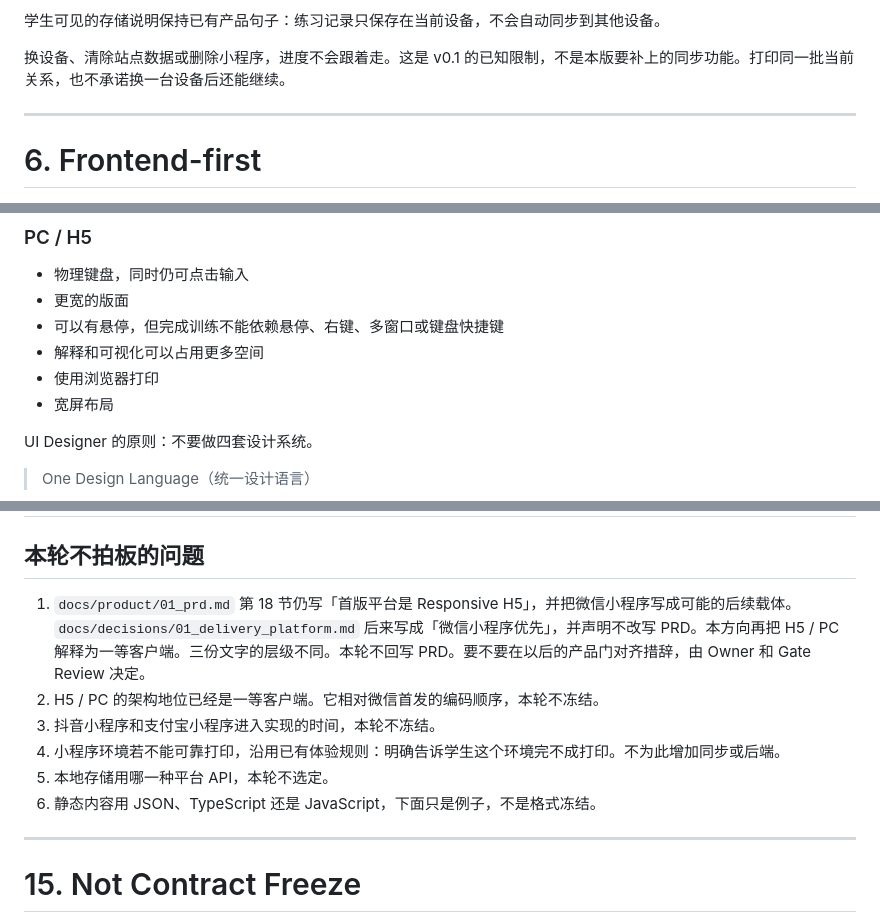
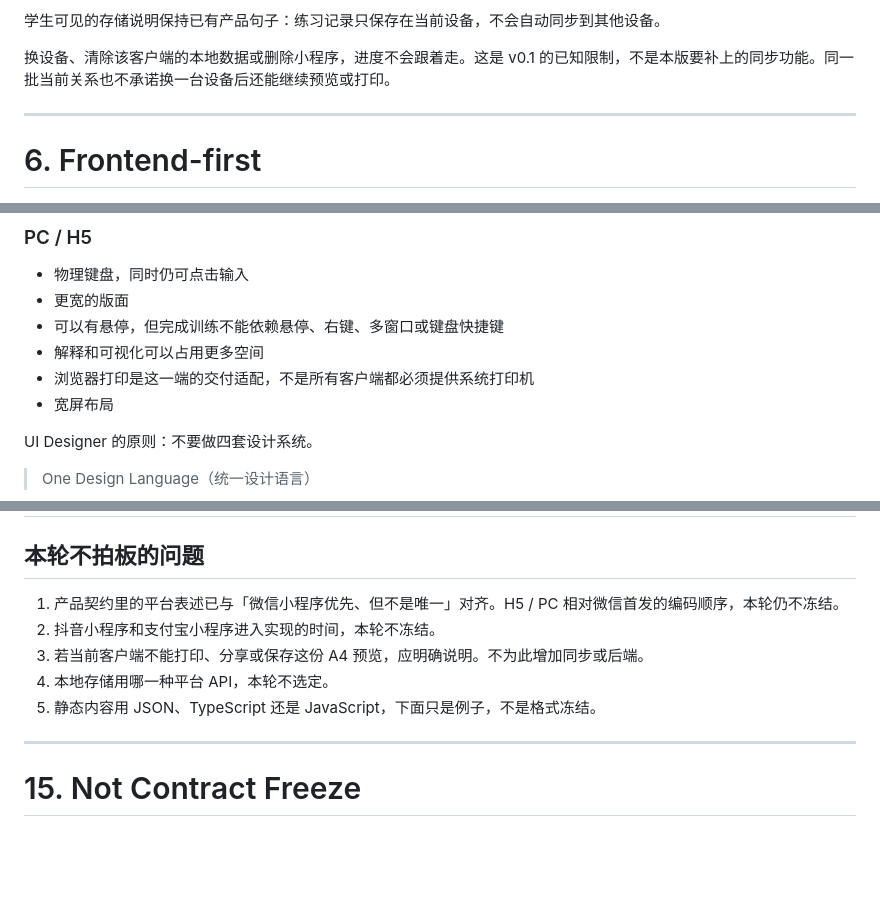
Before and after one commit to mathes821024/number-sense-lab, a Markdown page: docs/architecture/00_multi_client_direction.md, 3 parts joined by grey strips. GitHub-like rendering; blank space fills up the shorter version.

```diff
--- a/docs/architecture/00_multi_client_direction.md
+++ b/docs/architecture/00_multi_client_direction.md
@@ -147,7 +147,7 @@ v0.1 的用户数据留在当前设备。
 
 学生可见的存储说明保持已有产品句子：练习记录只保存在当前设备，不会自动同步到其他设备。
 
-换设备、清除站点数据或删除小程序，进度不会跟着走。这是 v0.1 的已知限制，不是本版要补上的同步功能。打印同一批当前关系，也不承诺换一台设备后还能继续。
+换设备、清除该客户端的本地数据或删除小程序，进度不会跟着走。这是 v0.1 的已知限制，不是本版要补上的同步功能。同一批当前关系也不承诺换一台设备后还能继续预览或打印。
 
 ---
 
@@ -294,7 +294,7 @@ UX Architect 的原则：
 - 更宽的版面
 - 可以有悬停，但完成训练不能依赖悬停、右键、多窗口或键盘快捷键
 - 解释和可视化可以占用更多空间
-- 使用浏览器打印
+- 浏览器打印是这一端的交付适配，不是所有客户端都必须提供系统打印机
 - 宽屏布局
 
 UI Designer 的原则：不要做四套设计系统。
@@ -358,12 +358,11 @@ SVG、Canvas、Three.js 都是客户端上的表现能力，不是核心学习
 
 ## 本轮不拍板的问题
 
-1. `docs/product/01_prd.md` 第 18 节仍写「首版平台是 Responsive H5」，并把微信小程序写成可能的后续载体。`docs/decisions/01_delivery_platform.md` 后来写成「微信小程序优先」，并声明不改写 PRD。本方向再把 H5 / PC 解释为一等客户端。三份文字的层级不同。本轮不回写 PRD。要不要在以后的产品门对齐措辞，由 Owner 和 Gate Review 决定。
-2. H5 / PC 的架构地位已经是一等客户端。它相对微信首发的编码顺序，本轮不冻结。
-3. 抖音小程序和支付宝小程序进入实现的时间，本轮不冻结。
-4. 小程序环境若不能可靠打印，沿用已有体验规则：明确告诉学生这个环境完不成打印。不为此增加同步或后端。
-5. 本地存储用哪一种平台 API，本轮不选定。
-6. 静态内容用 JSON、TypeScript 还是 JavaScript，下面只是例子，不是格式冻结。
+1. 产品契约里的平台表述已与「微信小程序优先、但不是唯一」对齐。H5 / PC 相对微信首发的编码顺序，本轮仍不冻结。
+2. 抖音小程序和支付宝小程序进入实现的时间，本轮不冻结。
+3. 若当前客户端不能打印、分享或保存这份 A4 预览，应明确说明。不为此增加同步或后端。
+4. 本地存储用哪一种平台 API，本轮不选定。
+5. 静态内容用 JSON、TypeScript 还是 JavaScript，下面只是例子，不是格式冻结。
 
 ---
 
```
Also changed, not shown: docs/decisions/01_delivery_platform.md (+1 -1 lines), docs/product/01_prd.md (+26 -12 lines).
